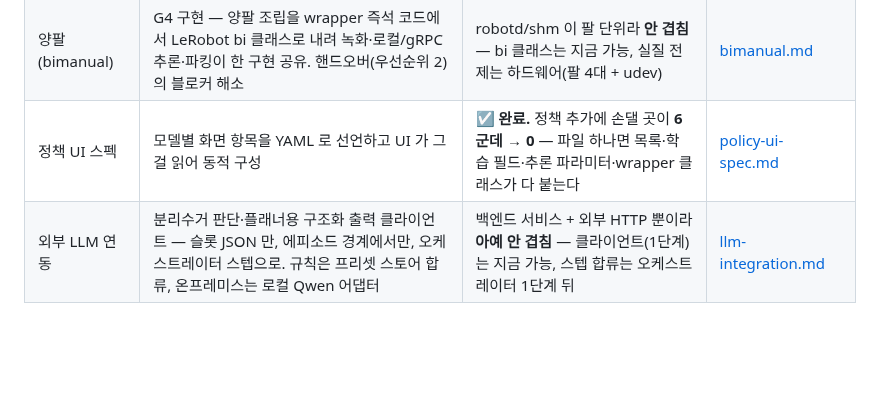
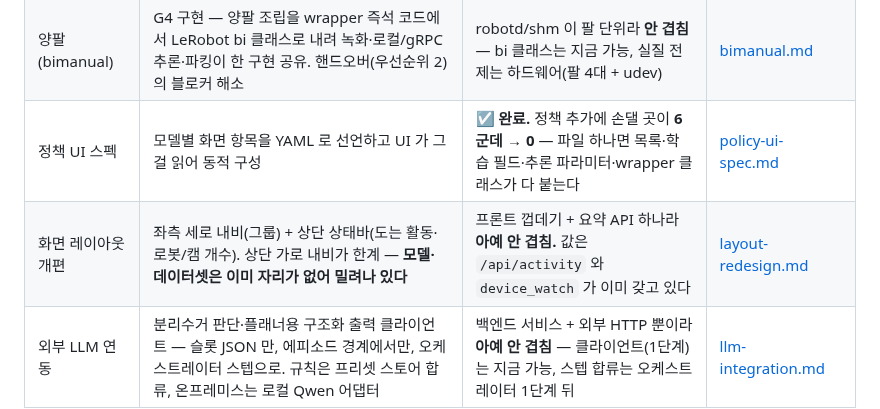
Before and after one commit to WeGo-Robotics/wego-piper-web, a Markdown page: feature/README.md, the part around the change. GitHub-like rendering; blank space fills up the shorter version.

```diff
--- a/feature/README.md
+++ b/feature/README.md
@@ -14,6 +14,7 @@
 | 수동 조작 + 중력 보상 | 추론 없이 웹 조그(있는 shm 경로에 소비자만 추가) + MIT 모드 중력 보상 드래그 → 손으로 끌며 녹화(단팔 데이터 수집) | 조그는 robotd(3b-5) 완성으로 **지금 가능**. 중력 보상은 **트랙 E(URDF) 의존** — URDF 수혜자가 둘이 된다 | [manual-control.md](manual-control.md) |
 | 양팔(bimanual) | G4 구현 — 양팔 조립을 wrapper 즉석 코드에서 LeRobot bi 클래스로 내려 녹화·로컬/gRPC 추론·파킹이 한 구현 공유. 핸드오버(우선순위 2)의 블로커 해소 | robotd/shm 이 팔 단위라 **안 겹침** — bi 클래스는 지금 가능, 실질 전제는 하드웨어(팔 4대 + udev) | [bimanual.md](bimanual.md) |
 | 정책 UI 스펙 | 모델별 화면 항목을 YAML 로 선언하고 UI 가 그걸 읽어 동적 구성 | ☑ **완료.** 정책 추가에 손댈 곳이 **6군데 → 0** — 파일 하나면 목록·학습 필드·추론 파라미터·wrapper 클래스가 다 붙는다 | [policy-ui-spec.md](policy-ui-spec.md) |
+| 화면 레이아웃 개편 | 좌측 세로 내비(그룹) + 상단 상태바(도는 활동·로봇/캠 개수). 상단 가로 내비가 한계 — **모델·데이터셋은 이미 자리가 없어 밀려나 있다** | 프론트 껍데기 + 요약 API 하나라 **아예 안 겹침.** 값은 `/api/activity` 와 `device_watch` 가 이미 갖고 있다 | [layout-redesign.md](layout-redesign.md) |
 | 외부 LLM 연동 | 분리수거 판단·플래너용 구조화 출력 클라이언트 — 슬롯 JSON 만, 에피소드 경계에서만, 오케스트레이터 스텝으로. 규칙은 프리셋 스토어 합류, 온프레미스는 로컬 Qwen 어댑터 | 백엔드 서비스 + 외부 HTTP 뿐이라 **아예 안 겹침** — 클라이언트(1단계)는 지금 가능, 스텝 합류는 오케스트레이터 1단계 뒤 | [llm-integration.md](llm-integration.md) |
 
 ## 왜 순서가 중요한가 (요약)
```
Also changed, not shown: ROADMAP.md (+1 -0 lines), feature/layout-redesign.md (added, +228 -0 lines).
